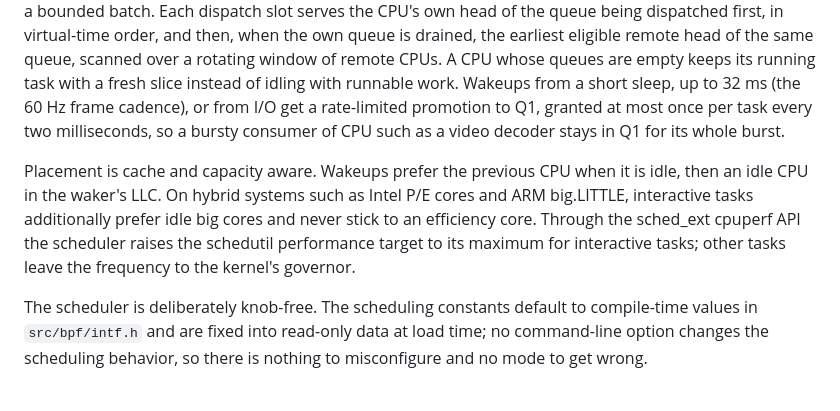
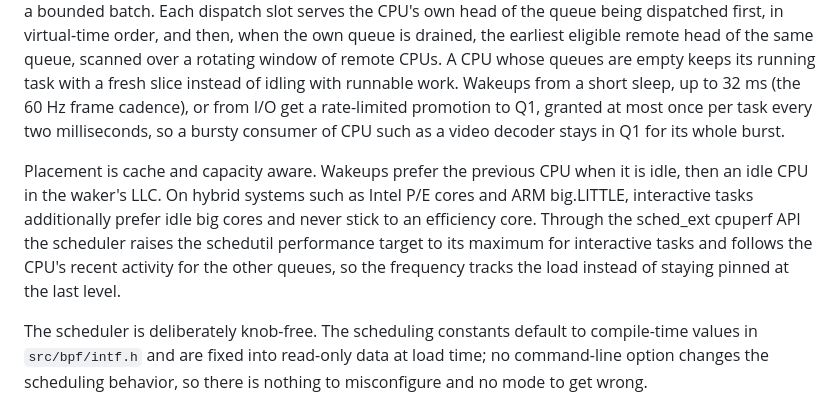
Before and after one commit to galpt/scx_mlfq, a Markdown page: scx/README.md, the part around the change. Drawn GitHub-style.

```diff
--- a/scx/README.md
+++ b/scx/README.md
@@ -8,7 +8,7 @@ scx_mlfq is a Multilevel Feedback Queue scheduler. Tasks are classified into thr
 
 Classification relies on an EMA interactivity gauge that climbs while a task runs and decays while it sleeps. The gauge maps onto the queues with hysteresis, so short-sleeping tasks promote to a higher queue, CPU consumers that run for a sustained window without sleeping demote to a lower queue, and an aging pass re-classifies tasks that re-enqueue after a long stay in Q2 or Q3, with the guaranteed Q3 share of every dispatch batch as the starvation bound. A wakeup preempts the task running on its previous CPU when it belongs to a higher queue; same-queue wakeups are served by virtual-time order at dispatch, so a running task is not displaced mid-slice by a task of its own priority. Slices are 1 ms for Q1, 2 ms for Q2, and 4 ms for Q3, and dispatch serves Q1 up to a quota of four, then Q2 up to a quota of eight, then Q3, within a bounded batch. Each dispatch slot serves the CPU's own head of the queue being dispatched first, in virtual-time order, and then, when the own queue is drained, the earliest eligible remote head of the same queue, scanned over a rotating window of remote CPUs. A CPU whose queues are empty keeps its running task with a fresh slice instead of idling with runnable work. Wakeups from a short sleep, up to 32 ms (the 60 Hz frame cadence), or from I/O get a rate-limited promotion to Q1, granted at most once per task every two milliseconds, so a bursty consumer of CPU such as a video decoder stays in Q1 for its whole burst.
 
-Placement is cache and capacity aware. Wakeups prefer the previous CPU when it is idle, then an idle CPU in the waker's LLC. On hybrid systems such as Intel P/E cores and ARM big.LITTLE, interactive tasks additionally prefer idle big cores and never stick to an efficiency core. Through the sched_ext cpuperf API the scheduler raises the schedutil performance target to its maximum for interactive tasks; other tasks leave the frequency to the kernel's governor.
+Placement is cache and capacity aware. Wakeups prefer the previous CPU when it is idle, then an idle CPU in the waker's LLC. On hybrid systems such as Intel P/E cores and ARM big.LITTLE, interactive tasks additionally prefer idle big cores and never stick to an efficiency core. Through the sched_ext cpuperf API the scheduler raises the schedutil performance target to its maximum for interactive tasks and follows the CPU's recent activity for the other queues, so the frequency tracks the load instead of staying pinned at the last level.
 
 The scheduler is deliberately knob-free. The scheduling constants default to compile-time values in `src/bpf/intf.h` and are fixed into read-only data at load time; no command-line option changes the scheduling behavior, so there is nothing to misconfigure and no mode to get wrong.
 
```
Also changed, not shown: README.md (+3 -3 lines).
